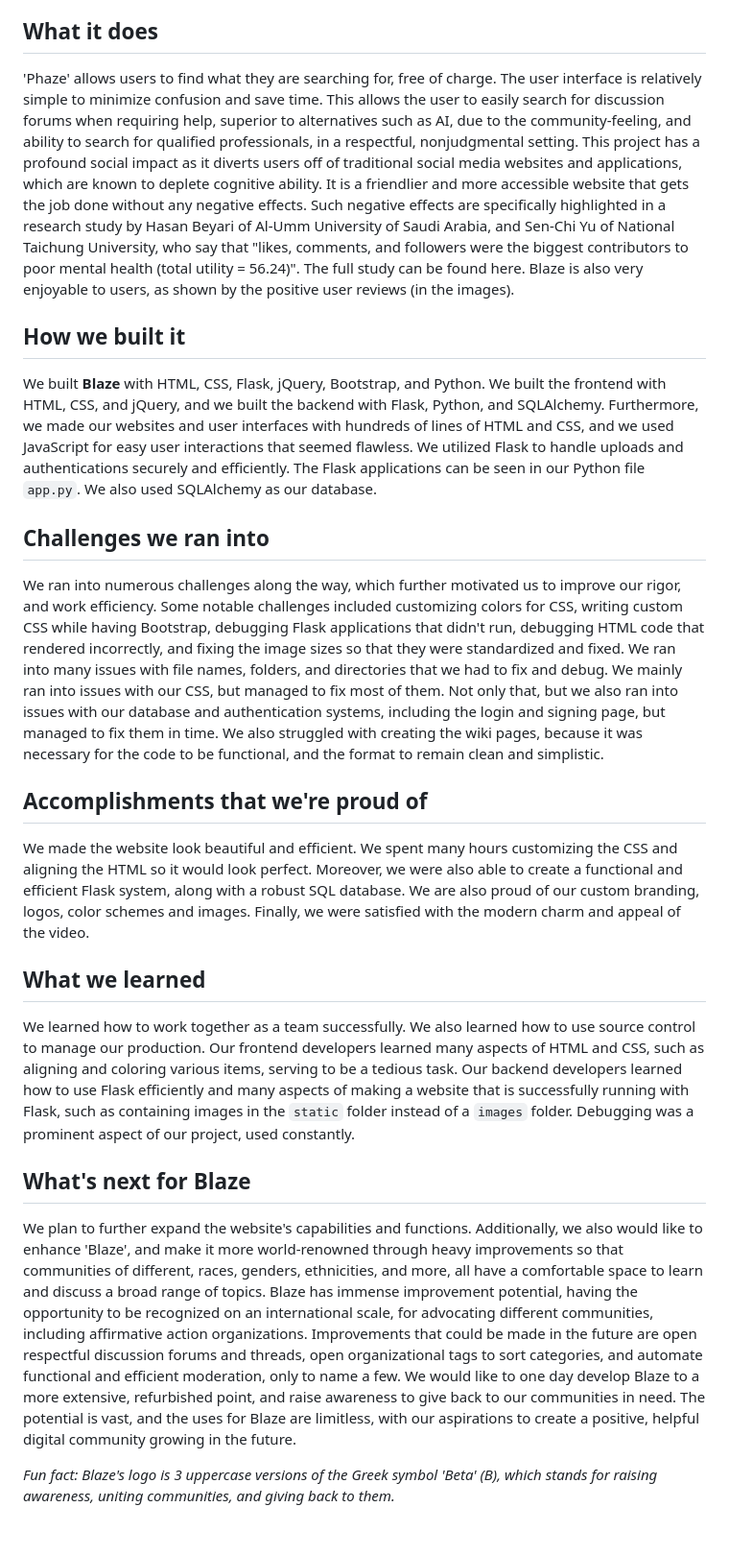
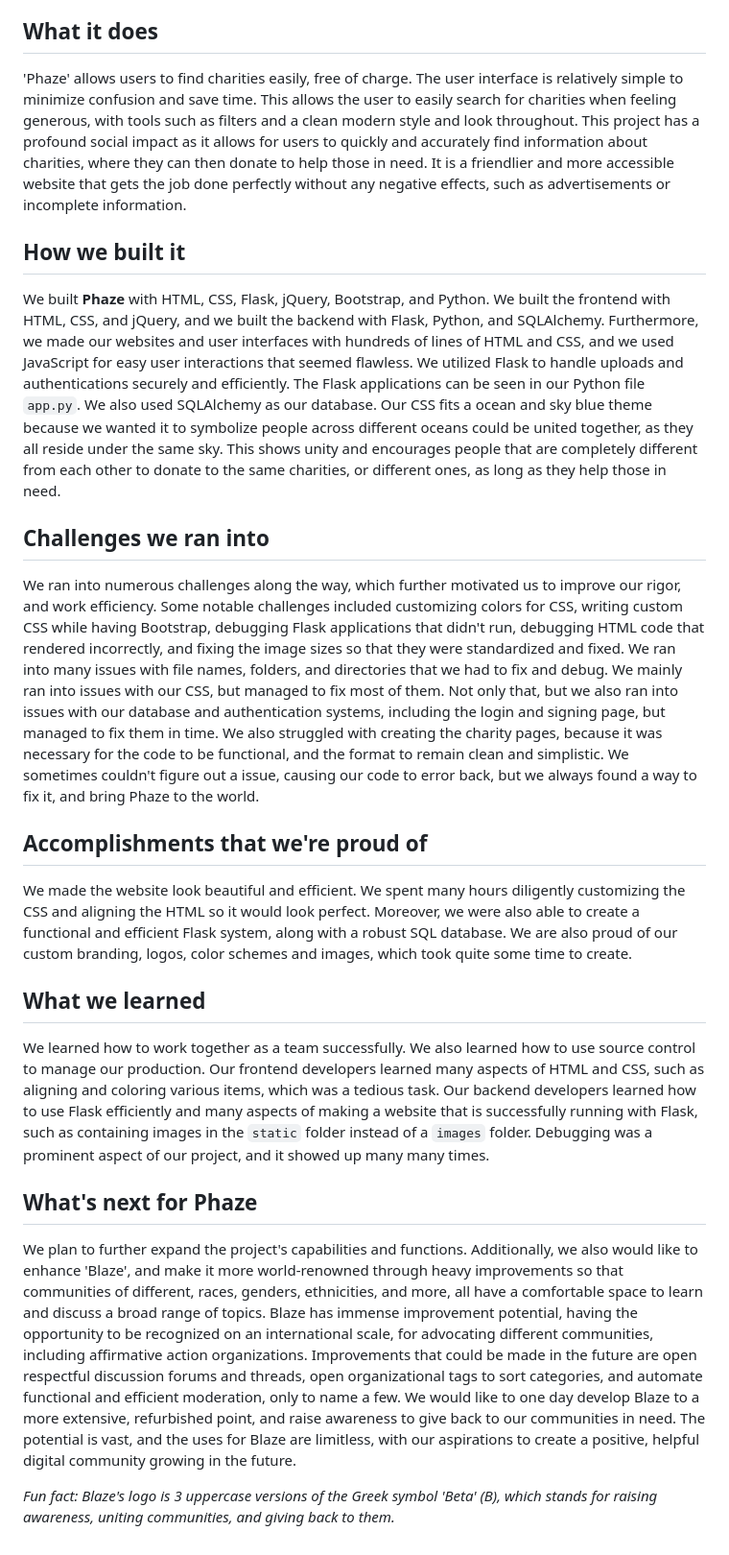
Before and after one commit to intrepidbird/phaze, a Markdown page: devpost.md, the part around the change. Shown: that part at 96% size. Drawn GitHub-style.

```diff
--- a/devpost.md
+++ b/devpost.md
@@ -4,21 +4,21 @@
 We were inspired by the theme 'Using technology to help those in need' for this Hackathon to make a project that allows the user to effectively upload a charity with accurate and concise information to help out the less fortunate and raise awareness. You can 'Phaze' to easily browse and find a notable charity, and use the information posted on Phaze to effectively donate to that good cause. We believe that this is an important project to create because it is essential for people to be engaged in helping others, without a system that creates dopamine such as 'likes' or 'upvotes', rather sheer positive, and content-based data.  Phaze is meant to be a harmless solution to a problem that limits the amount of donations and gifts a charity receives, which is incomplete information, or information not easily gathered. Phaze fixes this issue because it allows users to share complete information about charities on a standardized level on the same platform with minimal negative cognitive reactions, which allows people of all communities and nationalities to unite together under a common cause.
 
 ## What it does
-'Phaze' allows users to find what they are searching for, free of charge. The user interface is relatively simple to minimize confusion and save time. This allows the user to easily search for discussion forums when requiring help, superior to alternatives such as AI, due to the community-feeling, and ability to search for qualified professionals, in a respectful, nonjudgmental setting. This project has a profound social impact as it diverts users off of traditional social media websites and applications, which are known to deplete cognitive ability. It is a friendlier and more accessible website that gets the job done without any negative effects. Such negative effects are specifically highlighted in a research study by Hasan Beyari of Al-Umm University of Saudi Arabia, and Sen-Chi Yu of National Taichung University, who say that "likes, comments, and followers were the biggest contributors to poor mental health (total utility = 56.24)". The full study can be found here. Blaze is also very enjoyable to users, as shown by the positive user reviews (in the images).
+'Phaze' allows users to find charities easily, free of charge. The user interface is relatively simple to minimize confusion and save time. This allows the user to easily search for charities when feeling generous, with tools such as filters and a clean modern style and look throughout. This project has a profound social impact as it allows for users to quickly and accurately find information about charities, where they can then donate to help those in need. It is a friendlier and more accessible website that gets the job done perfectly without any negative effects, such as advertisements or incomplete information.
 
 ## How we built it
-We built **Blaze** with HTML, CSS, Flask, jQuery, Bootstrap, and Python. We built the frontend with HTML, CSS, and jQuery, and we built the backend with Flask, Python, and SQLAlchemy. Furthermore, we made our websites and user interfaces with hundreds of lines of HTML and CSS, and we used JavaScript for easy user interactions that seemed flawless. We utilized Flask to handle uploads and authentications securely and efficiently. The Flask applications can be seen in our Python file `app.py`. We also used SQLAlchemy as our database.
+We built **Phaze** with HTML, CSS, Flask, jQuery, Bootstrap, and Python. We built the frontend with HTML, CSS, and jQuery, and we built the backend with Flask, Python, and SQLAlchemy. Furthermore, we made our websites and user interfaces with hundreds of lines of HTML and CSS, and we used JavaScript for easy user interactions that seemed flawless. We utilized Flask to handle uploads and authentications securely and efficiently. The Flask applications can be seen in our Python file `app.py`. We also used SQLAlchemy as our database. Our CSS fits a ocean and sky blue theme because we wanted it to symbolize people across different oceans could be united together, as they all reside under the same sky. This shows unity and encourages people that are completely different from each other to donate to the same charities, or different ones, as long as they help those in need.
 
 ## Challenges we ran into
-We ran into numerous challenges along the way, which further motivated us to improve our rigor, and work efficiency. Some notable challenges included customizing colors for CSS, writing custom CSS while having Bootstrap, debugging Flask applications that didn't run, debugging HTML code that rendered incorrectly, and fixing the image sizes so that they were standardized and fixed. We ran into many issues with file names, folders, and directories that we had to fix and debug. We mainly ran into issues with our CSS, but managed to fix most of them. Not only that, but we also ran into issues with our database and authentication systems, including the login and signing page, but managed to fix them in time. We also struggled with creating the wiki pages, because it was necessary for the code to be functional, and the format to remain clean and simplistic.
+We ran into numerous challenges along the way, which further motivated us to improve our rigor, and work efficiency. Some notable challenges included customizing colors for CSS, writing custom CSS while having Bootstrap, debugging Flask applications that didn't run, debugging HTML code that rendered incorrectly, and fixing the image sizes so that they were standardized and fixed. We ran into many issues with file names, folders, and directories that we had to fix and debug. We mainly ran into issues with our CSS, but managed to fix most of them. Not only that, but we also ran into issues with our database and authentication systems, including the login and signing page, but managed to fix them in time. We also struggled with creating the charity pages, because it was necessary for the code to be functional, and the format to remain clean and simplistic. We sometimes couldn't figure out a issue, causing our code to error back, but we always found a way to fix it, and bring Phaze to the world.
 
 ## Accomplishments that we're proud of
-We made the website look beautiful and efficient. We spent many hours customizing the CSS and aligning the HTML so it would look perfect. Moreover, we were also able to create a functional and efficient Flask system, along with a robust SQL database. We are also proud of our custom branding, logos, color schemes and images. Finally, we were satisfied with the modern charm and appeal of the video.
+We made the website look beautiful and efficient. We spent many hours diligently customizing the CSS and aligning the HTML so it would look perfect. Moreover, we were also able to create a functional and efficient Flask system, along with a robust SQL database. We are also proud of our custom branding, logos, color schemes and images, which took quite some time to create.
 
 ## What we learned
-We learned how to work together as a team successfully. We also learned how to use source control to manage our production. Our frontend developers learned many aspects of HTML and CSS, such as aligning and coloring various items, serving to be a tedious task. Our backend developers learned how to use Flask efficiently and many aspects of making a website that is successfully running with Flask, such as containing images in the `static` folder instead of a `images` folder. Debugging was a prominent aspect of our project, used constantly.
+We learned how to work together as a team successfully. We also learned how to use source control to manage our production. Our frontend developers learned many aspects of HTML and CSS, such as aligning and coloring various items, which was a tedious task. Our backend developers learned how to use Flask efficiently and many aspects of making a website that is successfully running with Flask, such as containing images in the `static` folder instead of a `images` folder. Debugging was a prominent aspect of our project, and it showed up many many times.
 
-## What's next for Blaze
-We plan to further expand the website's capabilities and functions. Additionally, we also would like to enhance 'Blaze', and make it more world-renowned through heavy improvements so that communities of different, races, genders, ethnicities, and more, all have a comfortable space to learn and discuss a broad range of topics. Blaze has immense improvement potential, having the opportunity to be recognized on an international scale, for advocating different communities, including affirmative action organizations. Improvements that could be made in the future are open respectful discussion forums and threads, open organizational tags to sort categories, and automate functional and efficient moderation, only to name a few. We would like to one day develop Blaze to a more extensive, refurbished point, and raise awareness to give back to our communities in need. The potential is vast, and the uses for Blaze are limitless, with our aspirations to create a positive, helpful digital community growing in the future.
+## What's next for Phaze
+We plan to further expand the project's capabilities and functions. Additionally, we also would like to enhance 'Blaze', and make it more world-renowned through heavy improvements so that communities of different, races, genders, ethnicities, and more, all have a comfortable space to learn and discuss a broad range of topics. Blaze has immense improvement potential, having the opportunity to be recognized on an international scale, for advocating different communities, including affirmative action organizations. Improvements that could be made in the future are open respectful discussion forums and threads, open organizational tags to sort categories, and automate functional and efficient moderation, only to name a few. We would like to one day develop Blaze to a more extensive, refurbished point, and raise awareness to give back to our communities in need. The potential is vast, and the uses for Blaze are limitless, with our aspirations to create a positive, helpful digital community growing in the future.
 
 *Fun fact: Blaze's logo is 3 uppercase versions of the Greek symbol 'Beta' (B), which stands for raising awareness, uniting communities, and giving back to them.*
```
